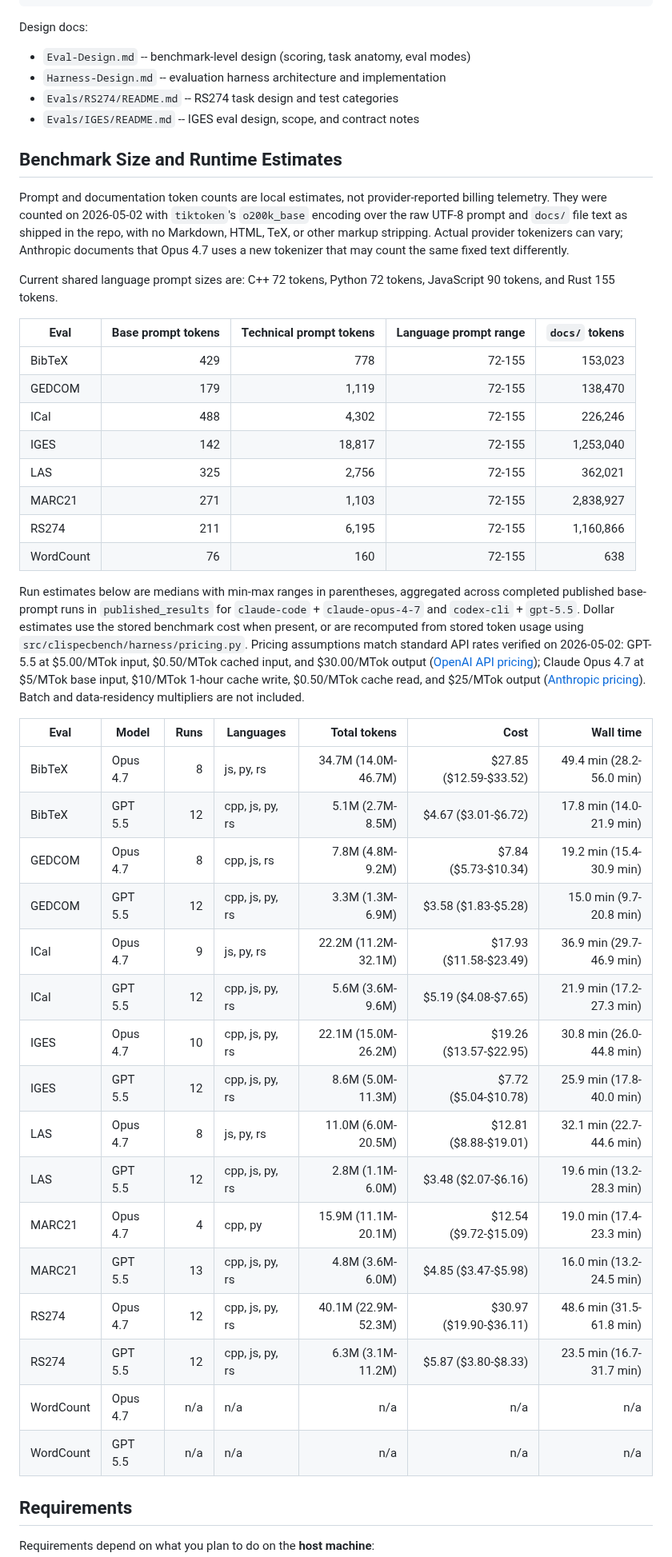
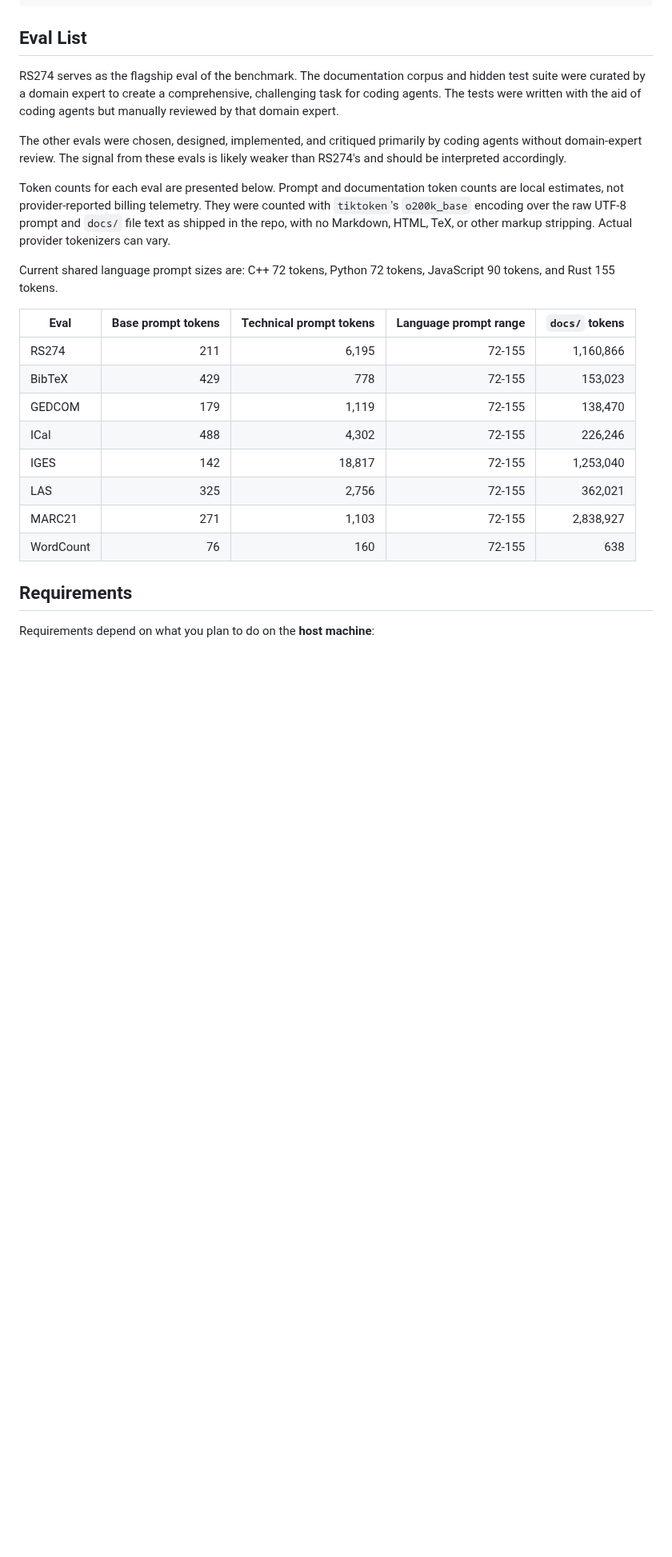
Before and after one commit to mknutso-2/CLISpecBench, a Markdown page: README.md, the part around one of its changes. Shown at 80% size. GitHub-like rendering; blank space fills up the shorter version.

Commit message:
Update README to enhance documentation structure and clarify evaluation concepts

````diff
--- a/README.md
+++ b/README.md
@@ -46,67 +57,34 @@ docker/                  # Dockerfiles (base image + per-agent images)
 scripts/                 # Setup and utility scripts
 ```
 
-Design docs:
+## Eval List
 
-- `Eval-Design.md` -- benchmark-level design (scoring, task anatomy, eval modes)
-- `Harness-Design.md` -- evaluation harness architecture and implementation
-- `Evals/RS274/README.md` -- RS274 task design and test categories
-- `Evals/IGES/README.md` -- IGES eval design, scope, and contract notes
+RS274 serves as the flagship eval of the benchmark. The documentation corpus and hidden test suite were curated by a domain expert
+to create a comprehensive, challenging task for coding agents. The tests were written with the aid of coding agents but manually
+reviewed by that domain expert.
 
-## Benchmark Size and Runtime Estimates
+The other evals were chosen, designed, implemented, and critiqued primarily by coding agents without domain-expert review. The
+signal from these evals is likely weaker than RS274's and should be interpreted accordingly.
 
-Prompt and documentation token counts are local estimates, not provider-reported
-billing telemetry. They were counted on 2026-05-02 with `tiktoken`'s
+Token counts for each eval are presented below. Prompt and documentation token counts are local estimates, not provider-reported
+billing telemetry. They were counted with `tiktoken`'s
 `o200k_base` encoding over the raw UTF-8 prompt and `docs/` file text as
 shipped in the repo, with no Markdown, HTML, TeX, or other markup stripping.
-Actual provider tokenizers can vary; Anthropic documents that Opus 4.7 uses a
-new tokenizer that may count the same fixed text differently.
+Actual provider tokenizers can vary.
 
 Current shared language prompt sizes are: C++ 72 tokens, Python 72 tokens,
 JavaScript 90 tokens, and Rust 155 tokens.
 
 | Eval | Base prompt tokens | Technical prompt tokens | Language prompt range | `docs/` tokens |
 |---|---:|---:|---:|---:|
+| RS274 | 211 | 6,195 | 72-155 | 1,160,866 |
 | BibTeX | 429 | 778 | 72-155 | 153,023 |
 | GEDCOM | 179 | 1,119 | 72-155 | 138,470 |
 | ICal | 488 | 4,302 | 72-155 | 226,246 |
 | IGES | 142 | 18,817 | 72-155 | 1,253,040 |
 | LAS | 325 | 2,756 | 72-155 | 362,021 |
 | MARC21 | 271 | 1,103 | 72-155 | 2,838,927 |
-| RS274 | 211 | 6,195 | 72-155 | 1,160,866 |
 | WordCount | 76 | 160 | 72-155 | 638 |
-
-Run estimates below are medians with min-max ranges in parentheses, aggregated
-across completed published base-prompt runs in `published_results` for
-`claude-code` + `claude-opus-4-7` and `codex-cli` + `gpt-5.5`. Dollar estimates
-use the stored benchmark cost when present, or are recomputed from stored token
-usage using `src/clispecbench/harness/pricing.py`. Pricing assumptions match
-standard API rates verified on 2026-05-02: GPT-5.5 at $5.00/MTok input,
-$0.50/MTok cached input, and $30.00/MTok output
-([OpenAI API pricing](https://openai.com/api/pricing/)); Claude Opus 4.7 at
-$5/MTok base input, $10/MTok 1-hour cache write, $0.50/MTok cache read, and
-$25/MTok output
-([Anthropic pricing](https://platform.claude.com/docs/en/about-claude/pricing)).
-Batch and data-residency multipliers are not included.
-
-| Eval | Model | Runs | Languages | Total tokens | Cost | Wall time |
-|---|---|---:|---|---:|---:|---:|
-| BibTeX | Opus 4.7 | 8 | js, py, rs | 34.7M (14.0M-46.7M) | $27.85 ($12.59-$33.52) | 49.4 min (28.2-56.0 min) |
-| BibTeX | GPT 5.5 | 12 | cpp, js, py, rs | 5.1M (2.7M-8.5M) | $4.67 ($3.01-$6.72) | 17.8 min (14.0-21.9 min) |
-| GEDCOM | Opus 4.7 | 8 | cpp, js, rs | 7.8M (4.8M-9.2M) | $7.84 ($5.73-$10.34) | 19.2 min (15.4-30.9 min) |
-| GEDCOM | GPT 5.5 | 12 | cpp, js, py, rs | 3.3M (1.3M-6.9M) | $3.58 ($1.83-$5.28) | 15.0 min (9.7-20.8 min) |
-| ICal | Opus 4.7 | 9 | js, py, rs | 22.2M (11.2M-32.1M) | $17.93 ($11.58-$23.49) | 36.9 min (29.7-46.9 min) |
-| ICal | GPT 5.5 | 12 | cpp, js, py, rs | 5.6M (3.6M-9.6M) | $5.19 ($4.08-$7.65) | 21.9 min (17.2-27.3 min) |
-| IGES | Opus 4.7 | 10 | cpp, js, py, rs | 22.1M (15.0M-26.2M) | $19.26 ($13.57-$22.95) | 30.8 min (26.0-44.8 min) |
-| IGES | GPT 5.5 | 12 | cpp, js, py, rs | 8.6M (5.0M-11.3M) | $7.72 ($5.04-$10.78) | 25.9 min (17.8-40.0 min) |
-| LAS | Opus 4.7 | 8 | js, py, rs | 11.0M (6.0M-20.5M) | $12.81 ($8.88-$19.01) | 32.1 min (22.7-44.6 min) |
-| LAS | GPT 5.5 | 12 | cpp, js, py, rs | 2.8M (1.1M-6.0M) | $3.48 ($2.07-$6.16) | 19.6 min (13.2-28.3 min) |
-| MARC21 | Opus 4.7 | 4 | cpp, py | 15.9M (11.1M-20.1M) | $12.54 ($9.72-$15.09) | 19.0 min (17.4-23.3 min) |
-| MARC21 | GPT 5.5 | 13 | cpp, js, py, rs | 4.8M (3.6M-6.0M) | $4.85 ($3.47-$5.98) | 16.0 min (13.2-24.5 min) |
-| RS274 | Opus 4.7 | 12 | cpp, js, py, rs | 40.1M (22.9M-52.3M) | $30.97 ($19.90-$36.11) | 48.6 min (31.5-61.8 min) |
-| RS274 | GPT 5.5 | 12 | cpp, js, py, rs | 6.3M (3.1M-11.2M) | $5.87 ($3.80-$8.33) | 23.5 min (16.7-31.7 min) |
-| WordCount | Opus 4.7 | n/a | n/a | n/a | n/a | n/a |
-| WordCount | GPT 5.5 | n/a | n/a | n/a | n/a | n/a |
 
 ## Requirements
 
````
Also changed, not shown: other parts of README.md (+29 -40 lines).
